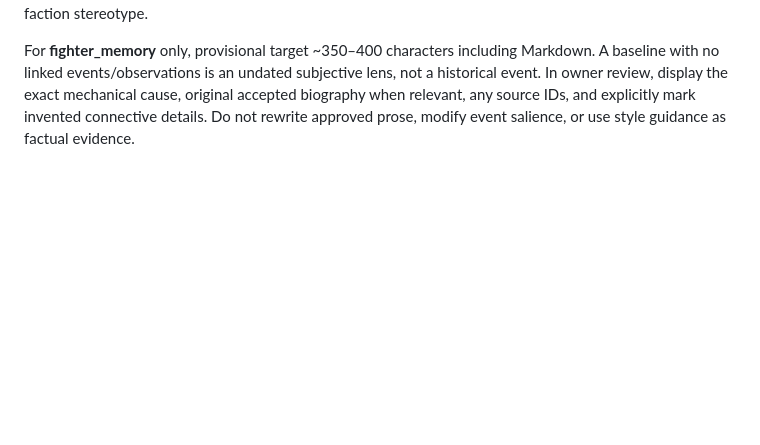
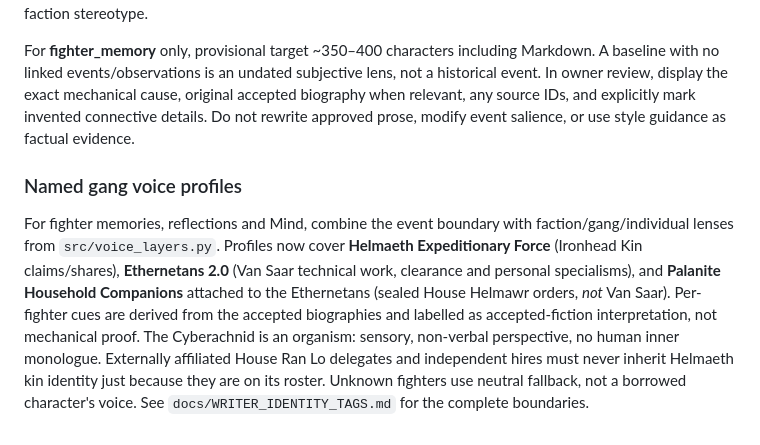
Before and after one commit to fryndlz/NCCE, a Markdown page: skills/ncce-campaign-writing/SKILL.md, the part around the change. Rendered like a GitHub page; blank space fills up the shorter version.

Commit message:
Document accepted Helmaeth, Ethernetans and Companion voices and outsider boundaries

```diff
--- a/skills/ncce-campaign-writing/SKILL.md
+++ b/skills/ncce-campaign-writing/SKILL.md
@@ -303,3 +303,7 @@ When changing numerical rules, update the implemented code, tests and current de
 For every fighter memory, reflection or Mind thought, apply **mechanical cause and awareness first**, then **faction world + gang literary register + fighter's established individual voice**. See `docs/WRITER_IDENTITY_TAGS.md` and the provenance-labelled `voice_layers` block in new exchange Context packets. House Orlock is an industrial/haulage faction; the Slag Eaters specifically have an owner-approved Texan-flavoured trucker/outlaw road-gang register, not proof of a geographic Texan origin. John Bullet's suspicion/trader wit, Boomer's fast reckless delivery and Eisen's concise road-captain authority remain distinct. If no gang/individual profile is evidenced, write neutrally; never guess traits from a name or faction stereotype.
 
 For **fighter_memory** only, provisional target ~350–400 characters including Markdown. A baseline with no linked events/observations is an undated subjective lens, not a historical event. In owner review, display the exact mechanical cause, original accepted biography when relevant, any source IDs, and explicitly mark invented connective details. Do not rewrite approved prose, modify event salience, or use style guidance as factual evidence.
+
+
+### Named gang voice profiles
+For fighter memories, reflections and Mind, combine the event boundary with faction/gang/individual lenses from `src/voice_layers.py`. Profiles now cover **Helmaeth Expeditionary Force** (Ironhead Kin claims/shares), **Ethernetans 2.0** (Van Saar technical work, clearance and personal specialisms), and **Palanite Household Companions** attached to the Ethernetans (sealed House Helmawr orders, *not* Van Saar). Per-fighter cues are derived from the accepted biographies and labelled as accepted-fiction interpretation, not mechanical proof. The Cyberachnid is an organism: sensory, non-verbal perspective, no human inner monologue. Externally affiliated House Ran Lo delegates and independent hires must never inherit Helmaeth kin identity just because they are on its roster. Unknown fighters use neutral fallback, not a borrowed character's voice. See `docs/WRITER_IDENTITY_TAGS.md` for the complete boundaries.
```
